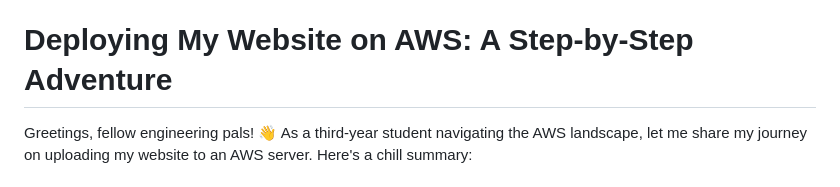
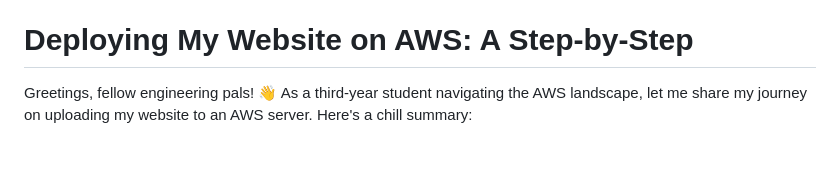
Before and after one commit to DasolLim/Dynamic-Country-Search-Project, a Markdown page: README.md, the part around the change. Drawn GitHub-style; blank space fills up the shorter version.

```diff
--- a/README.md
+++ b/README.md
@@ -44,7 +44,7 @@ Hey there, fellow engineering enthusiasts! 👋 As a 3rd-year university student
 5. Download SSH key from "AWS Details."
 6. Click "AWS 🟢," open AWS console.
 
-# Deploying My Website on AWS: A Step-by-Step Adventure
+# Deploying My Website on AWS: A Step-by-Step
 Greetings, fellow engineering pals! 👋 As a third-year student navigating the AWS landscape, let me share my journey on uploading my website to an AWS server. Here's a chill summary:
 
 ## One-time Setup:
```
